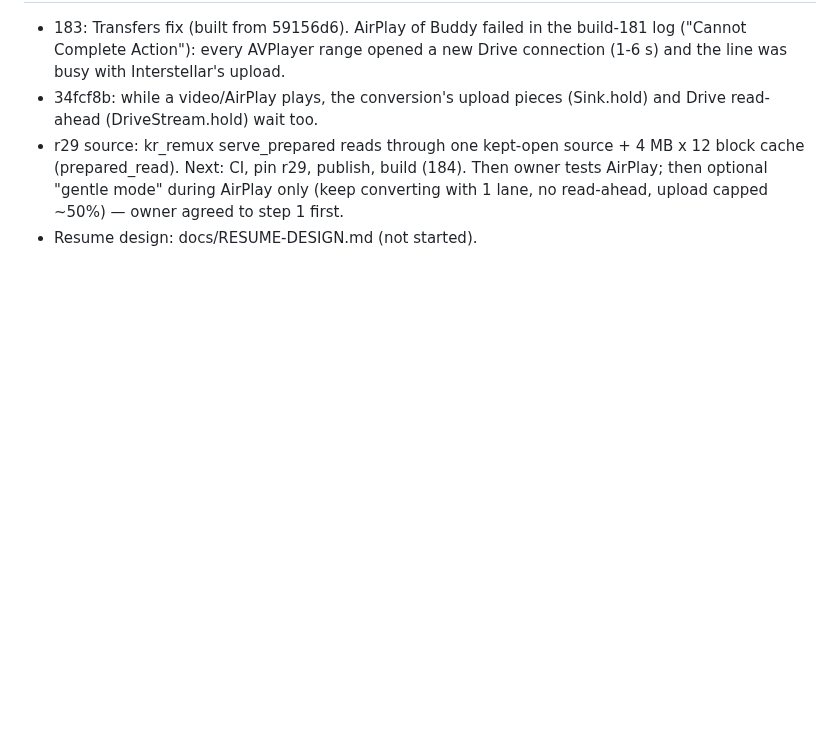
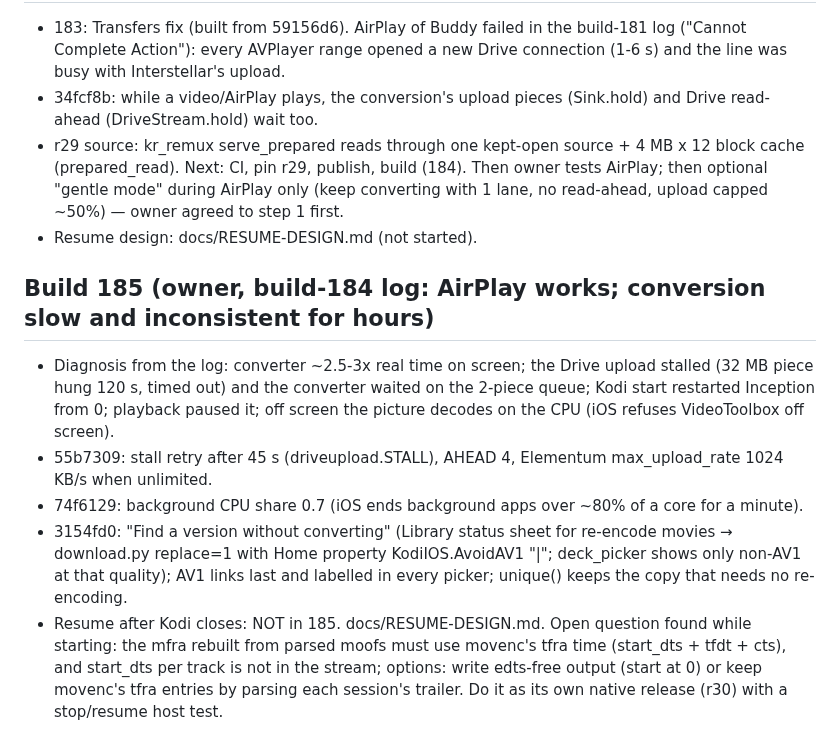
Before and after one commit to onlykappa/Kodi-Ios, a Markdown page: docs/HANDOFF-R28.md, the part around the change. GitHub-like rendering; blank space fills up the shorter version.

Commit message:
Handoff: build 185 contents and the resume open question [skip ci]
Co-Authored-By: Claude Opus 5.5 <noreply@anthropic.com>
Claude-Session: https://claude.ai/code/session_018fd2YYLpBSJWiAokwPBzzz

```diff
--- a/docs/HANDOFF-R28.md
+++ b/docs/HANDOFF-R28.md
@@ -59,3 +59,17 @@ r28: pinned in `migration/airplay-ios/source-lock.json` (sha 34b0d61b…, CI run
   Next: CI, pin r29, publish, build (184). Then owner tests AirPlay; then optional "gentle mode" during AirPlay only
   (keep converting with 1 lane, no read-ahead, upload capped ~50%) — owner agreed to step 1 first.
 - Resume design: docs/RESUME-DESIGN.md (not started).
+
+## Build 185 (owner, build-184 log: AirPlay works; conversion slow and inconsistent for hours)
+- Diagnosis from the log: converter ~2.5-3x real time on screen; the Drive upload stalled (32 MB piece hung 120 s,
+  timed out) and the converter waited on the 2-piece queue; Kodi start restarted Inception from 0; playback paused it;
+  off screen the picture decodes on the CPU (iOS refuses VideoToolbox off screen).
+- 55b7309: stall retry after 45 s (driveupload.STALL), AHEAD 4, Elementum max_upload_rate 1024 KB/s when unlimited.
+- 74f6129: background CPU share 0.7 (iOS ends background apps over ~80% of a core for a minute).
+- 3154fd0: "Find a version without converting" (Library status sheet for re-encode movies → download.py replace=1 with
+  Home property KodiIOS.AvoidAV1 "<quality>|<time>"; deck_picker shows only non-AV1 at that quality); AV1 links last
+  and labelled in every picker; unique() keeps the copy that needs no re-encoding.
+- Resume after Kodi closes: NOT in 185. docs/RESUME-DESIGN.md. Open question found while starting: the mfra rebuilt
+  from parsed moofs must use movenc's tfra time (start_dts + tfdt + cts), and start_dts per track is not in the
+  stream; options: write edts-free output (start at 0) or keep movenc's tfra entries by parsing each session's
+  trailer. Do it as its own native release (r30) with a stop/resume host test.
```
